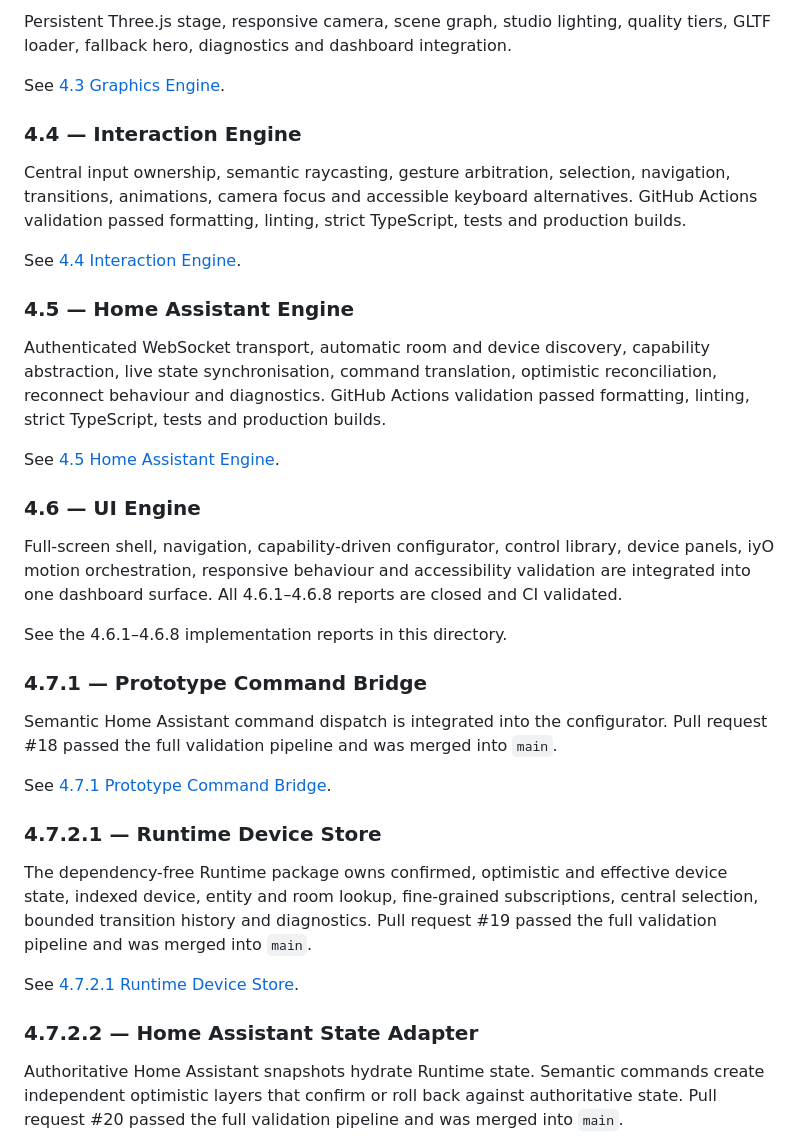
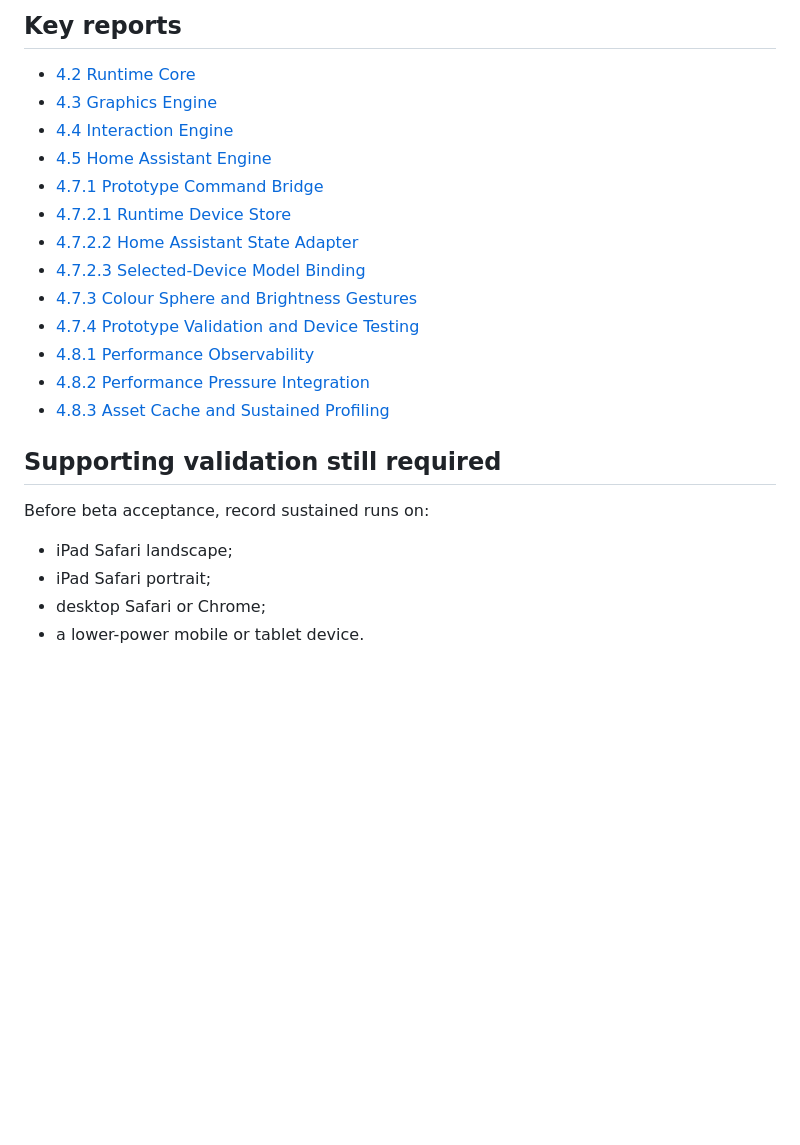
Before and after one commit to Nameless-monsta/home-configurator, a Markdown page: docs/04-development/README.md, the part around one of its changes. Rendered like a GitHub page; blank space fills up the shorter version.

```diff
--- a/docs/04-development/README.md
+++ b/docs/04-development/README.md
@@ -47,39 +68,26 @@ See [4.2 Runtime Core](4.2_RUNTIME_CORE.md).
 
-Persistent Three.js stage, responsive camera, scene graph, studio lighting, quality tiers, GLTF loader, fallback hero, diagnostics and dashboard integration.
+## Key reports
 
-See [4.3 Graphics Engine](4.3_GRAPHICS_ENGINE.md).
+- [4.2 Runtime Core](4.2_RUNTIME_CORE.md)
+- [4.3 Graphics Engine](4.3_GRAPHICS_ENGINE.md)
+- [4.4 Interaction Engine](4.4_INTERACTION_ENGINE.md)
+- [4.5 Home Assistant Engine](4.5_HOME_ASSISTANT_ENGINE.md)
+- [4.7.1 Prototype Command Bridge](4.7.1_PROTOTYPE_COMMAND_BRIDGE.md)
+- [4.7.2.1 Runtime Device Store](4.7.2.1_RUNTIME_DEVICE_STORE.md)
+- [4.7.2.2 Home Assistant State Adapter](4.7.2.2_HOME_ASSISTANT_STATE_ADAPTER.md)
+- [4.7.2.3 Selected-Device Model Binding](4.7.2.3_SELECTED_DEVICE_MODEL_BINDING.md)
+- [4.7.3 Colour Sphere and Brightness Gestures](4.7.3_COLOUR_SPHERE_AND_BRIGHTNESS_GESTURES.md)
+- [4.7.4 Prototype Validation and Device Testing](4.7.4_PROTOTYPE_VALIDATION_AND_DEVICE_TESTING.md)
+- [4.8.1 Performance Observability](4.8.1_PERFORMANCE_OBSERVABILITY.md)
+- [4.8.2 Performance Pressure Integration](4.8.2_PERFORMANCE_PRESSURE_INTEGRATION.md)
+- [4.8.3 Asset Cache and Sustained Profiling](4.8.3_ASSET_CACHE_AND_SUSTAINED_PROFILING.md)
 
-### 4.4 — Interaction Engine
+## Supporting validation still required
 
-Central input ownership, semantic raycasting, gesture arbitration, selection, navigation, transitions, animations, camera focus and accessible keyboard alternatives. GitHub Actions validation passed formatting, linting, strict TypeScript, tests and production builds.
+Before beta acceptance, record sustained runs on:
 
-See [4.4 Interaction Engine](4.4_INTERACTION_ENGINE.md).
+- iPad Safari landscape;
+- iPad Safari portrait;
+- desktop Safari or Chrome;
+- a lower-power mobile or tablet device.
 
-### 4.5 — Home Assistant Engine
-
-Authenticated WebSocket transport, automatic room and device discovery, capability abstraction, live state synchronisation, command translation, optimistic reconciliation, reconnect behaviour and diagnostics. GitHub Actions validation passed formatting, linting, strict TypeScript, tests and production builds.
-
-See [4.5 Home Assistant Engine](4.5_HOME_ASSISTANT_ENGINE.md).
-
-### 4.6 — UI Engine
-
-Full-screen shell, navigation, capability-driven configurator, control library, device panels, iyO motion orchestration, responsive behaviour and accessibility validation are integrated into one dashboard surface. All 4.6.1–4.6.8 reports are closed and CI validated.
-
-See the 4.6.1–4.6.8 implementation reports in this directory.
-
-### 4.7.1 — Prototype Command Bridge
-
-Semantic Home Assistant command dispatch is integrated into the configurator. Pull request #18 passed the full validation pipeline and was merged into `main`.
-
-See [4.7.1 Prototype Command Bridge](4.7.1_PROTOTYPE_COMMAND_BRIDGE.md).
-
-### 4.7.2.1 — Runtime Device Store
-
-The dependency-free Runtime package owns confirmed, optimistic and effective device state, indexed device, entity and room lookup, fine-grained subscriptions, central selection, bounded transition history and diagnostics. Pull request #19 passed the full validation pipeline and was merged into `main`.
-
-See [4.7.2.1 Runtime Device Store](4.7.2.1_RUNTIME_DEVICE_STORE.md).
-
-### 4.7.2.2 — Home Assistant State Adapter
-
-Authoritative Home Assistant snapshots hydrate Runtime state. Semantic commands create independent optimistic layers that confirm or roll back against authoritative state. Pull request #20 passed the full validation pipeline and was merged into `main`.
-
```
Also changed, not shown: other parts of docs/04-development/README.md (+52 -55 lines).
